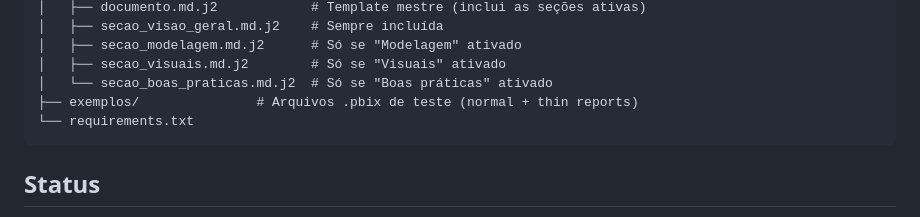
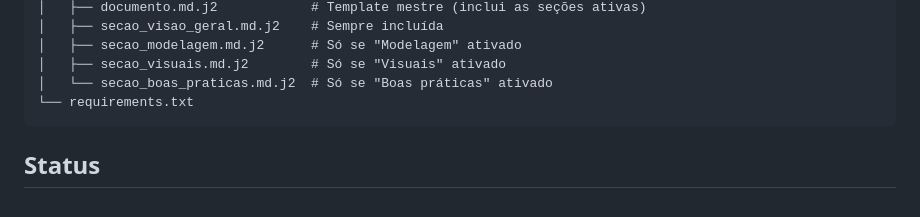
Before and after one commit to Samuel-Villela/documentador-powerbi, a Markdown page: README.md, the part around the change. Drawn GitHub-style.

Commit message:
Remove examples directory from README
Removed examples directory from README.

````diff
--- a/README.md
+++ b/README.md
@@ -28,7 +28,6 @@ documentador-powerbi/
 │   ├── secao_modelagem.md.j2      # Só se "Modelagem" ativado
 │   ├── secao_visuais.md.j2        # Só se "Visuais" ativado
 │   └── secao_boas_praticas.md.j2  # Só se "Boas práticas" ativado
-├── exemplos/               # Arquivos .pbix de teste (normal + thin reports)
 └── requirements.txt
 ```
 
````
